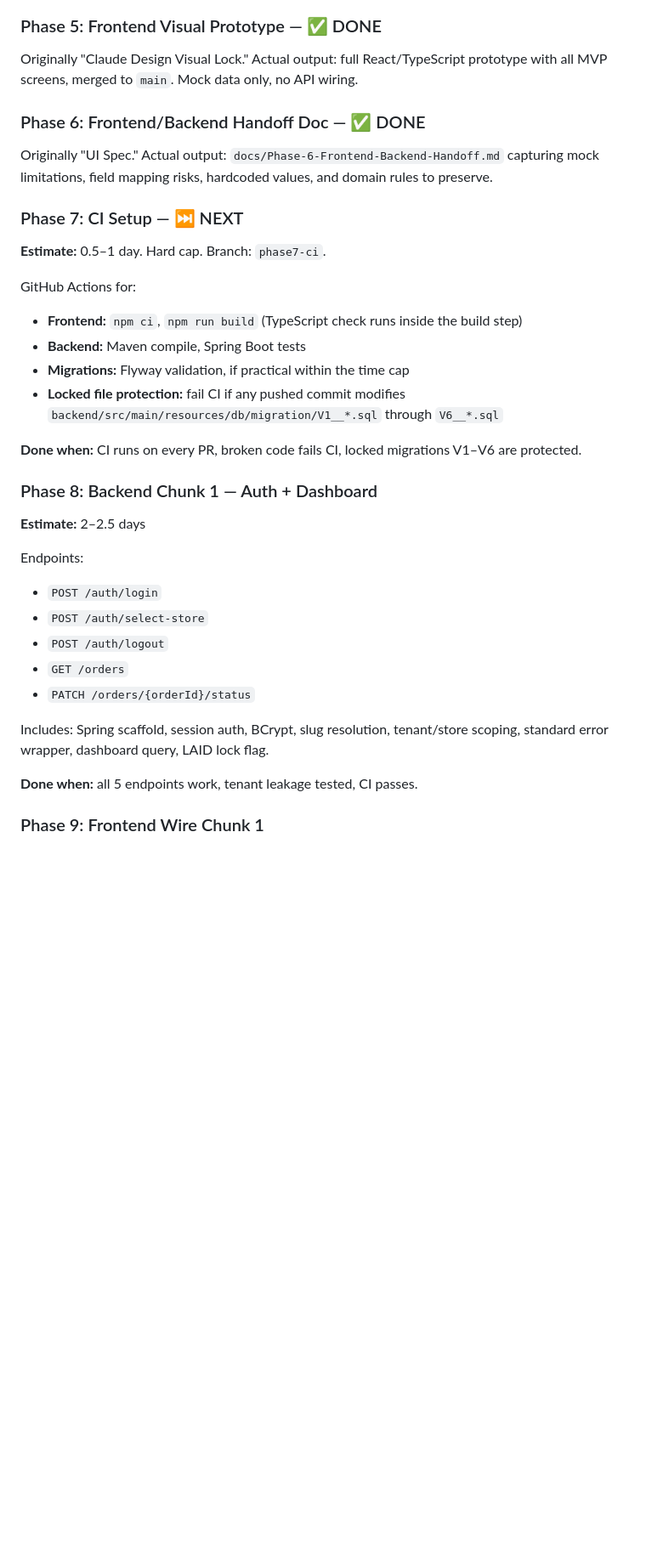
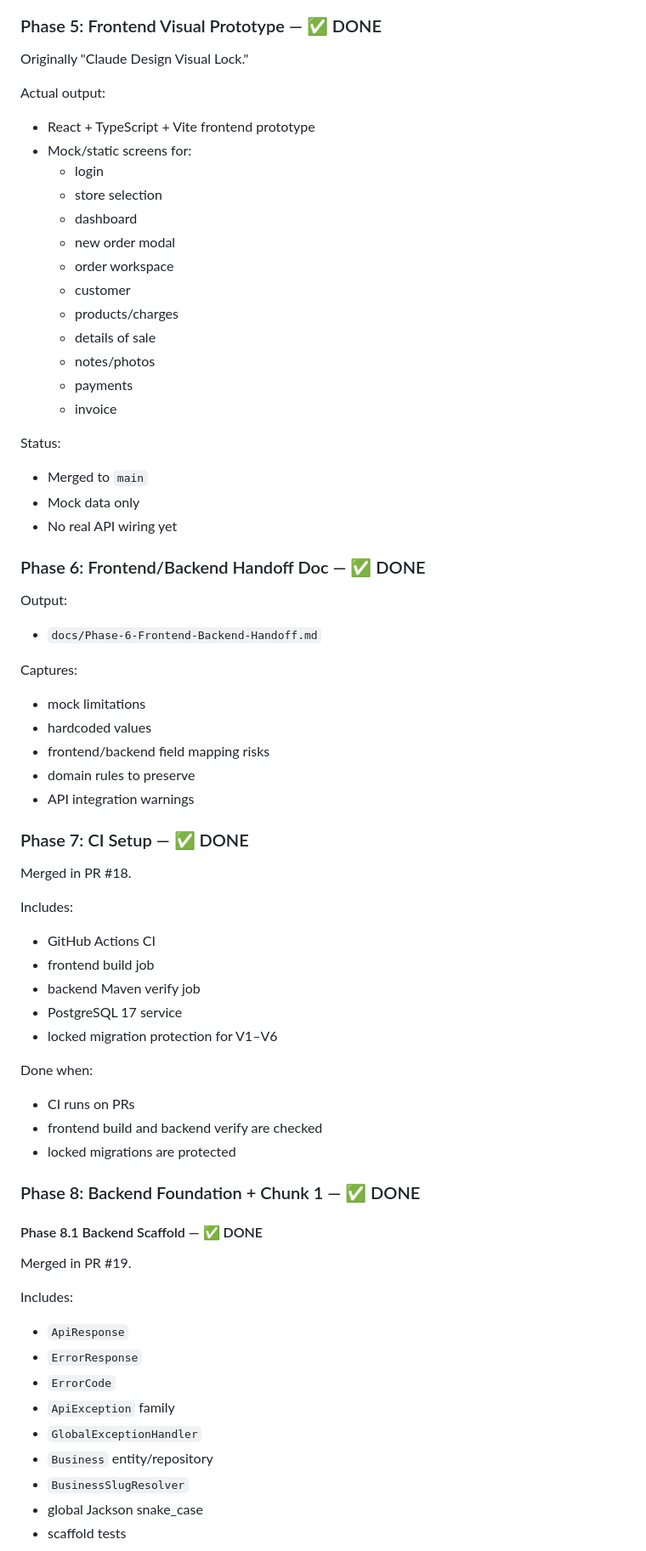
Before and after one commit to MuneebHash/flooring-sales-portal, a Markdown page: docs/Phases.md, the part around one of its changes. Shown at 85% size. Drawn GitHub-style; blank space fills up the shorter version.

```diff
--- a/docs/Phases.md
+++ b/docs/Phases.md
@@ -45,32 +72,69 @@ Operations Portal, installer workflows, advanced quote comparison, AI features,
 ### Phase 5: Frontend Visual Prototype — ✅ DONE
-Originally "Claude Design Visual Lock." Actual output: full React/TypeScript prototype with all MVP screens, merged to `main`. Mock data only, no API wiring.
+
+Originally "Claude Design Visual Lock."
+
+Actual output:
+- React + TypeScript + Vite frontend prototype
+- Mock/static screens for:
+  - login
+  - store selection
+  - dashboard
+  - new order modal
+  - order workspace
+  - customer
+  - products/charges
+  - details of sale
+  - notes/photos
+  - payments
+  - invoice
+
+Status:
+- Merged to `main`
+- Mock data only
+- No real API wiring yet
 
 ### Phase 6: Frontend/Backend Handoff Doc — ✅ DONE
-Originally "UI Spec." Actual output: `docs/Phase-6-Frontend-Backend-Handoff.md` capturing mock limitations, field mapping risks, hardcoded values, and domain rules to preserve.
 
-### Phase 7: CI Setup — ⏭ NEXT
-**Estimate:** 0.5–1 day. Hard cap. Branch: `phase7-ci`.
+Output:
+- `docs/Phase-6-Frontend-Backend-Handoff.md`
 
-GitHub Actions for:
-- **Frontend:** `npm ci`, `npm run build` (TypeScript check runs inside the build step)
-- **Backend:** Maven compile, Spring Boot tests
-- **Migrations:** Flyway validation, if practical within the time cap
-- **Locked file protection:** fail CI if any pushed commit modifies `backend/src/main/resources/db/migration/V1__*.sql` through `V6__*.sql`
+Captures:
+- mock limitations
+- hardcoded values
+- frontend/backend field mapping risks
+- domain rules to preserve
+- API integration warnings
 
-**Done when:** CI runs on every PR, broken code fails CI, locked migrations V1–V6 are protected.
+### Phase 7: CI Setup — ✅ DONE
 
-### Phase 8: Backend Chunk 1 — Auth + Dashboard
-**Estimate:** 2–2.5 days
+Merged in PR #18.
 
-Endpoints:
-- `POST /auth/login`
-- `POST /auth/select-store`
-- `POST /auth/logout`
-- `GET /orders`
-- `PATCH /orders/{orderId}/status`
+Includes:
+- GitHub Actions CI
+- frontend build job
+- backend Maven verify job
+- PostgreSQL 17 service
+- locked migration protection for V1–V6
 
-Includes: Spring scaffold, session auth, BCrypt, slug resolution, tenant/store scoping, standard error wrapper, dashboard query, LAID lock flag.
+Done when:
+- CI runs on PRs
+- frontend build and backend verify are checked
+- locked migrations are protected
 
-**Done when:** all 5 endpoints work, tenant leakage tested, CI passes.
+### Phase 8: Backend Foundation + Chunk 1 — ✅ DONE
 
-### Phase 9: Frontend Wire Chunk 1
+#### Phase 8.1 Backend Scaffold — ✅ DONE
+
+Merged in PR #19.
+
+Includes:
+- `ApiResponse`
+- `ErrorResponse`
+- `ErrorCode`
+- `ApiException` family
+- `GlobalExceptionHandler`
+- `Business` entity/repository
+- `BusinessSlugResolver`
+- global Jackson snake_case
+- scaffold tests
+
```
Also changed, not shown: other parts of docs/Phases.md (+337 -102 lines).
